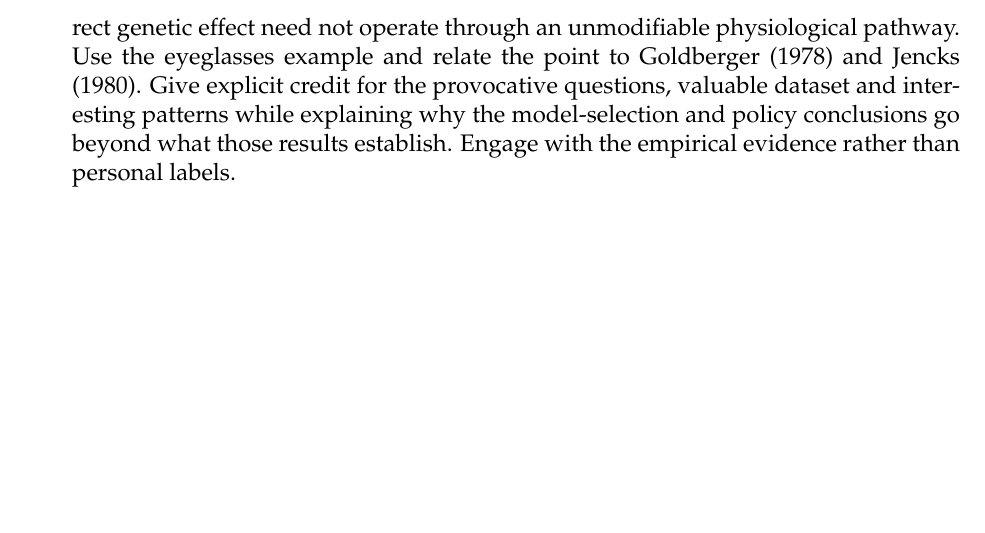
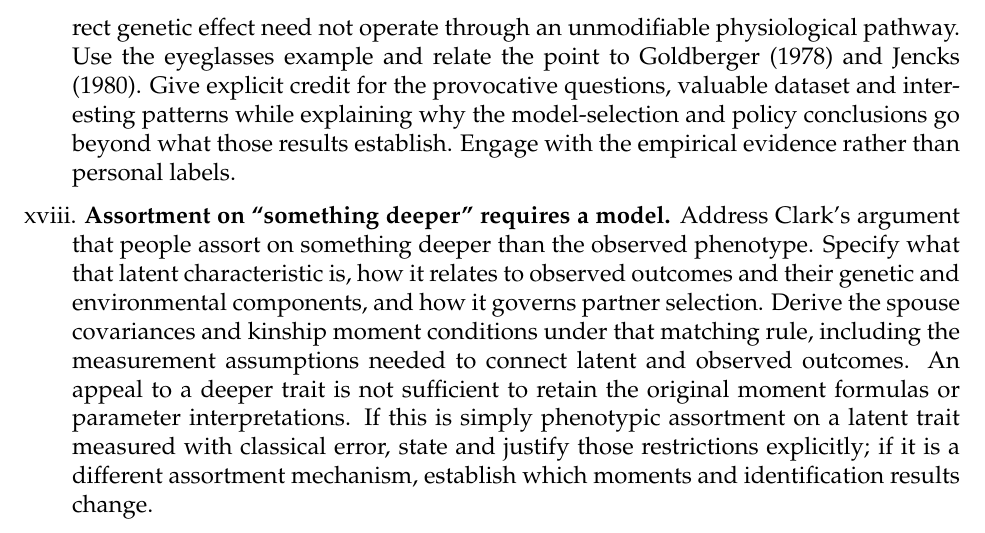
Before and after one commit to dacesarini/ClarkEJWReview, a LaTeX document (main.tex): part of page 32 of 32, cut so that both start at the same text, the shorter picture padded with empty space. Compiled offline with pdfLaTeX.

Commit message:
Add working topic on explicit latent assortment models

```diff
--- a/main.tex
+++ b/main.tex
@@ -666,6 +666,20 @@ example and relate the point to \citet{Goldberger1978} and
 valuable dataset and interesting patterns while explaining why the
 model-selection and policy conclusions go beyond what those results
 establish. Engage with the empirical evidence rather than personal labels.
+
+\item \textbf{Assortment on ``something deeper'' requires a model.}
+Address Clark's argument that people assort on something deeper than
+the observed phenotype. Specify what that latent characteristic is,
+how it relates to observed outcomes and their genetic and environmental
+components, and how it governs partner selection. Derive the spouse
+covariances and kinship moment conditions under that matching rule,
+including the measurement assumptions needed to connect latent and
+observed outcomes. An appeal to a deeper trait is not sufficient to
+retain the original moment formulas or parameter interpretations.
+If this is simply phenotypic assortment on a latent trait measured with
+classical error, state and justify those restrictions explicitly; if it
+is a different assortment mechanism, establish which moments and
+identification results change.
 \end{itemize}
 
 \end{document}
```
